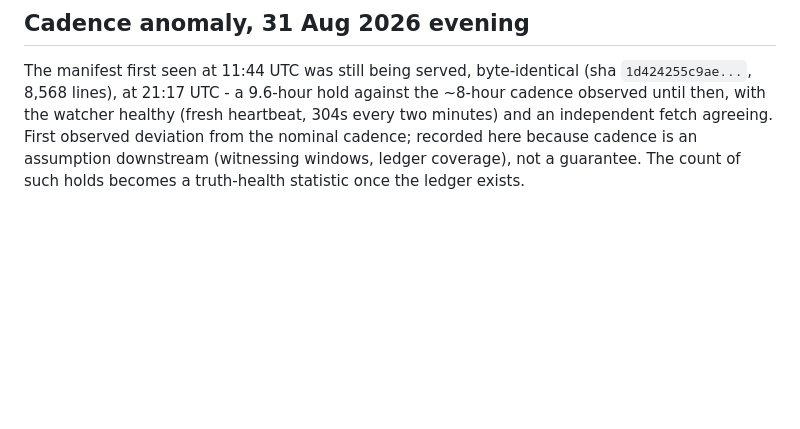
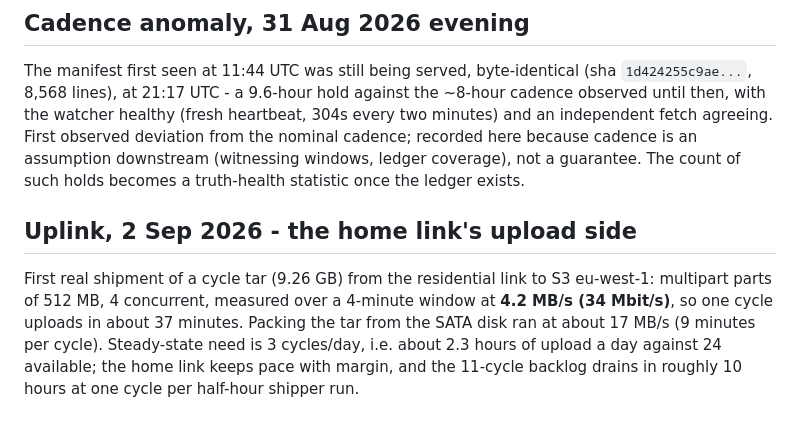
Before and after one commit to Kira-Ryan/ephemera, a Markdown page: probes/p1_cycle_pull/README.md, the part around the change. Drawn GitHub-style; blank space fills up the shorter version.

Commit message:
P1: home uplink measured (4.2 MB/s); PLAN: shipper task registered
Co-Authored-By: Claude Fable 5.1 <noreply@anthropic.com>

```diff
--- a/probes/p1_cycle_pull/README.md
+++ b/probes/p1_cycle_pull/README.md
@@ -97,3 +97,12 @@ the watcher healthy (fresh heartbeat, 304s every two minutes) and an independent
 First observed deviation from the nominal cadence; recorded here because cadence is an assumption
 downstream (witnessing windows, ledger coverage), not a guarantee. The count of such holds becomes
 a truth-health statistic once the ledger exists.
+
+## Uplink, 2 Sep 2026 - the home link's upload side
+
+First real shipment of a cycle tar (9.26 GB) from the residential link to S3 eu-west-1:
+multipart parts of 512 MB, 4 concurrent, measured over a 4-minute window at **4.2 MB/s
+(34 Mbit/s)**, so one cycle uploads in about 37 minutes. Packing the tar from the SATA disk ran at
+about 17 MB/s (9 minutes per cycle). Steady-state need is 3 cycles/day, i.e. about 2.3 hours of
+upload a day against 24 available; the home link keeps pace with margin, and the 11-cycle backlog
+drains in roughly 10 hours at one cycle per half-hour shipper run.
```
